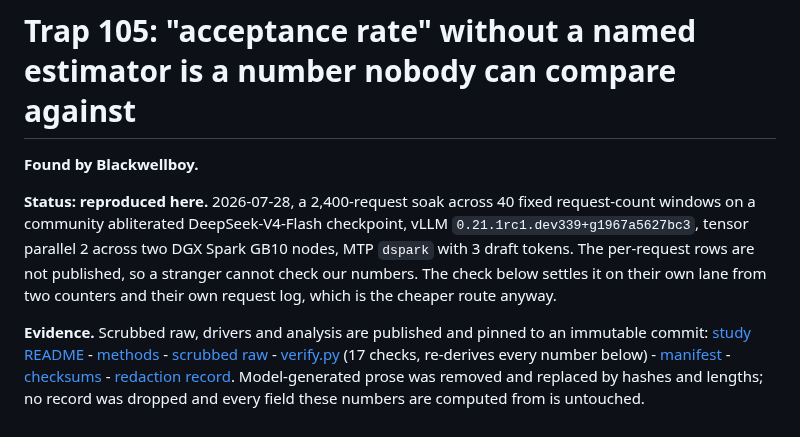
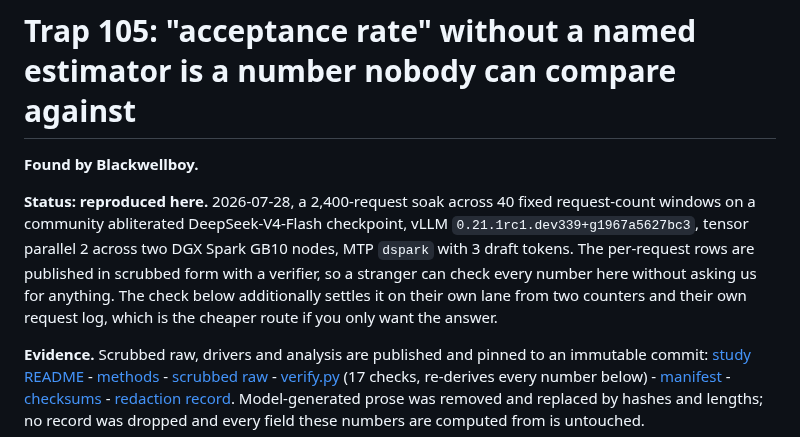
Before and after one commit to Blackwellboy/model-serving-minefield, a Markdown page: traps/evaluation/105-acceptance-estimator-unnamed.md, the part around the change. GitHub-like rendering.

Commit message:
remove two stale non-public evidence claims the promotion missed
Codex found trap 105 still saying the per-request rows are not published and a
stranger cannot check the numbers, three lines above a new Evidence block
linking those exact rows. A sweep of all five touched surfaces then found the
same thing in the trap 12 addendum's own opening status line, which the
end-of-addendum status had been corrected without.

Both fixed. The 2026-07-28 addendum in the same file keeps
'measured here, raw not published' because its raw genuinely is not published;
only the 2026-07-29 addendum is covered by the new evidence repository.

```diff
--- a/traps/evaluation/105-acceptance-estimator-unnamed.md
+++ b/traps/evaluation/105-acceptance-estimator-unnamed.md
@@ -6,9 +6,10 @@
 soak across 40 fixed request-count windows on a community abliterated
 DeepSeek-V4-Flash checkpoint, vLLM `0.21.1rc1.dev339+g1967a5627bc3`, tensor
 parallel 2 across two DGX Spark GB10 nodes, MTP `dspark` with 3 draft tokens.
-The per-request rows are not published, so a stranger cannot check our numbers.
-The check below settles it on their own lane from two counters and their own
-request log, which is the cheaper route anyway.
+The per-request rows are published in scrubbed form with a verifier, so a
+stranger can check every number here without asking us for anything. The check
+below additionally settles it on their own lane from two counters and their own
+request log, which is the cheaper route if you only want the answer.
 
 **Evidence.** Scrubbed raw, drivers and analysis are published and pinned to an
 immutable commit: [study README](https://github.com/Blackwellboy/model-serving-minefield-evidence/blob/b9220ae572c2f578e1fe85710350501997963381/dsv4-flash-long-soak-20260728/README.md) -
```
Also changed, not shown: traps/evaluation/12-empty-content-at-token-ceiling.md (+1 -1 lines).
